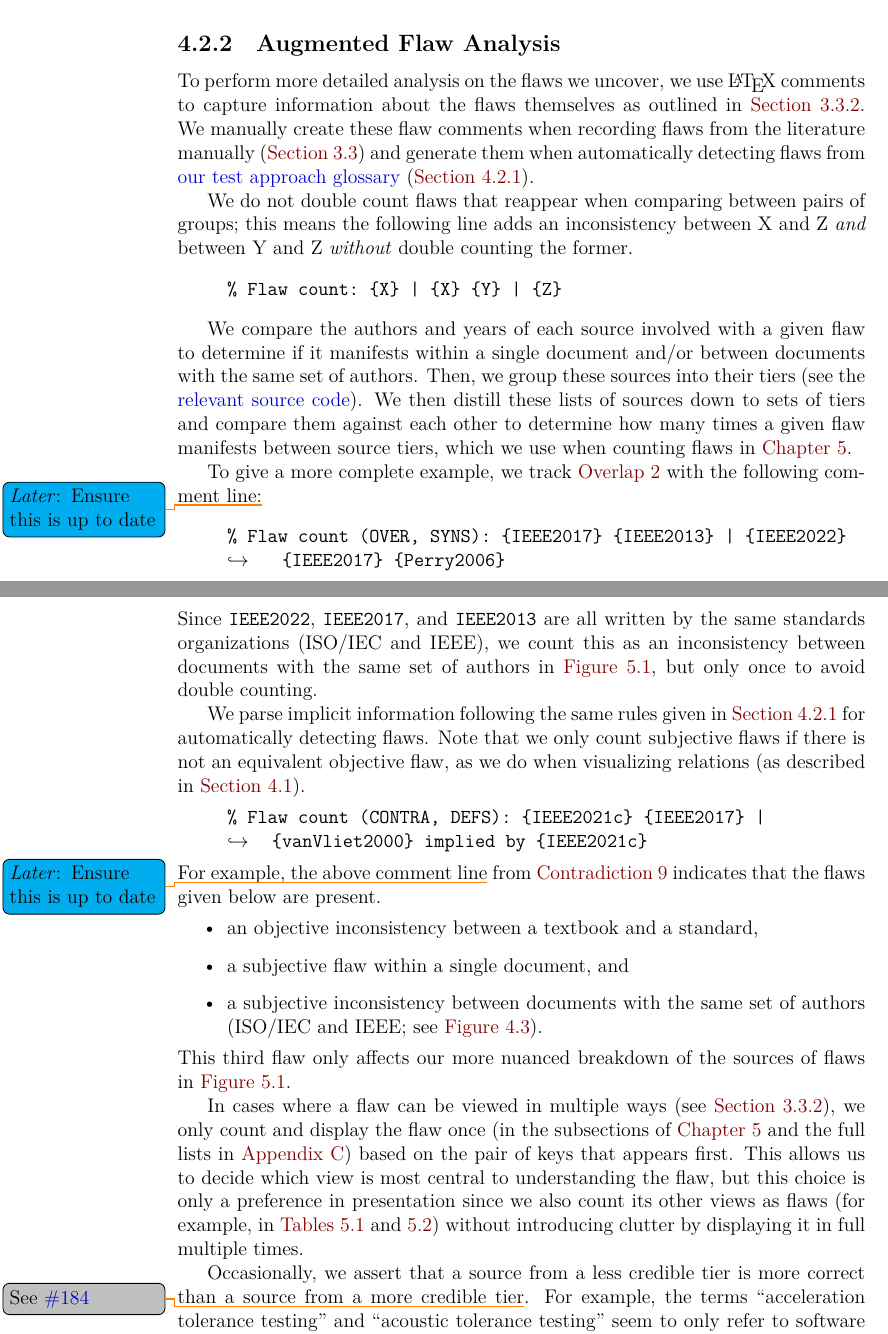
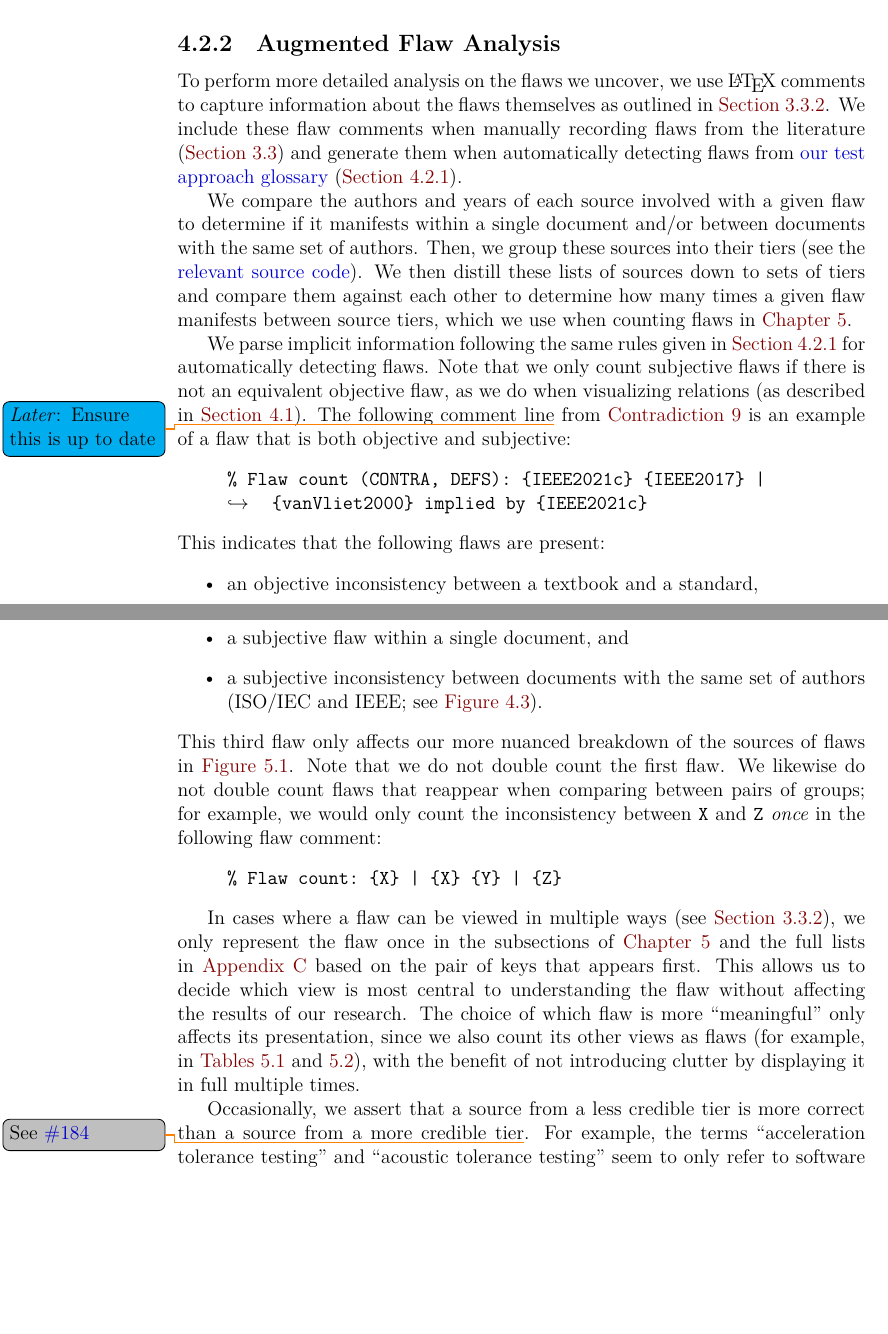
Before and after one commit to samm82/TestingTesting, a LaTeX thesis (thesis.tex, which reads chapters/04a_flaw_analysis.tex): two parts of pages 57 and 58 of 148, joined at a grey line, cut so that both start at the same text, the shorter picture padded with empty space. The pictures show the PDF file thesis.pdf that the author committed with the source.

Commit message:
Reorganize Tools content based on previous commit; #238
Remove now-'superfluous' example, since this info seems to be captured by the sub/obj example

```diff
--- a/chapters/04a_flaw_analysis.tex
+++ b/chapters/04a_flaw_analysis.tex
@@ -178,4 +178,3 @@ between approaches as described in \Cref{visExplicit}.
 
 To perform more detailed analysis on the flaws we uncover, we use \LaTeX{}
 comments to capture information about the flaws themselves as outlined in
-\Cref{record-flaws}. We manually create these flaw comments when recording
@@ -186,8 +181,7 @@ We do not double count flaws that reappear when comparing between pairs of
-groups; this means the following line adds an inconsistency between X and Z
-\emph{and} between Y and Z \emph{without} double counting the former.
-\begin{displayquote}
-    \texttt{\% Flaw count: \{X\} | \{X\} \{Y\} | \{Z\}}
-\end{displayquote}
+\Cref{record-flaws}. We include these flaw comments when manually recording
+flaws from the literature (\Cref{record-info}) and generate them when
+automatically detecting flaws from \ourApproachGlossary{}
+(\Cref{auto-flaw-analysis}).
 
 We compare the authors and years of each source involved with a given flaw
 to determine if it manifests within a single document and/or between documents
@@ -202,30 +196,30 @@ source tiers, which we use when counting flaws in \Cref{flaws}.
 % This determines which row(s) of \Cref{tab:flawMnfsts,tab:flawDmns}
 % and which bar(s) of \Cref{fig:flawBars} that the given flaw should count toward.
 
-To give a more complete example, we track \flawref{level-phase-syns} with the
-following comment line:\utd{}
-\begin{displayquote}
-    \texttt{\% Flaw count (OVER, SYNS): \{IEEE2017\} \{IEEE2013\} | \{IEEE2022\}
-        \displayNL{} \{IEEE2017\} \{Perry2006\}}
-\end{displayquote}%
-% We parse this as the example given in \Cref{flaw-analysis-example}.
-Since \texttt{IEEE2022}, \texttt{IEEE2017}, and \texttt{IEEE2013} are all
-written by the same standards
-organizations (\begin{NoHyper}\citeauthor{IEEE2022}\end{NoHyper}), we count
-this as an inconsistency between documents with the same set of authors in
-\Cref{fig:flawBars}, but only once to avoid double counting.
+% To give a more complete example, we track \flawref{level-phase-syns} with the
+% following comment line:\utd{}
+% \begin{displayquote}
+%     \texttt{\% Flaw count (OVER, SYNS): \{IEEE2017\} \{IEEE2013\} | \{IEEE2022\}
+%         \displayNL{} \{IEEE2017\} \{Perry2006\}}
+% \end{displayquote}%
+% % We parse this as the example given in \Cref{flaw-analysis-example}.
+% Since \texttt{IEEE2022}, \texttt{IEEE2017}, and \texttt{IEEE2013} are all
+% written by the same standards
+% organizations (\begin{NoHyper}\citeauthor{IEEE2022}\end{NoHyper}), we count
+% this as an inconsistency between documents with the same set of authors in
+% \Cref{fig:flawBars}, but only once to avoid double counting.
 
 We parse implicit information following
 the same rules given in \Cref{auto-flaw-analysis-explicitness} for
 automatically detecting flaws. Note that we only count subjective flaws if there
 is not an equivalent objective flaw, as we do when visualizing relations
-(as described in \Cref{visExplicit}).
+(as described in \Cref{visExplicit}). The following comment line\utd{} from
+\flawref{c-use-def} is an example of a flaw that is both objective and subjective:
 \begin{displayquote}
     \texttt{\% Flaw count (CONTRA, DEFS): \{IEEE2021c\} \{IEEE2017\} |
         \displayNL \{vanVliet2000\} implied by \{IEEE2021c\}}
 \end{displayquote}
-For example, the above comment line\utd{} from \flawref{c-use-def} indicates
-that the flaws given below are present.
+This indicates that the following flaws are present:
 \begin{itemize}
     \item an objective inconsistency between a textbook and a standard,
     \item a subjective flaw within a single document, and
@@ -236,14 +230,22 @@ that the flaws given below are present.
 This third flaw only affects our more nuanced breakdown of the sources of flaws
 in \Cref{fig:flawBars}. % The rest increment their corresponding
 % count in \Cref{fig:flawBars,tab:flawMnfsts,tab:flawDmns} by only one.
+Note that we do not double count the first flaw. We likewise do not double
+count flaws that reappear when comparing between pairs of groups; for example,
+we would only count the inconsistency between \texttt{X} and \texttt{Z}
+\emph{once} in the following flaw comment:
+\begin{displayquote}
+    \texttt{\% Flaw count: \{X\} | \{X\} \{Y\} | \{Z\}}
+\end{displayquote}
 
 In cases where a flaw can be viewed in multiple ways (see \Cref{multi-view-flaws}),
-we only count and display the flaw once (in the subsections of \Cref{flaws} and
-the full lists in \Cref{flaws-full}) based on the pair of keys that appears
+we only represent the flaw once in the subsections of \Cref{flaws} and
+the full lists in \Cref{flaws-full} based on the pair of keys that appears
 first. This allows us to decide which view is most central to understanding the
-flaw, but this choice is only a preference in presentation since we also count
-its other views as flaws (for example, in \Cref{tab:flawMnfsts,tab:flawDmns})
-without introducing clutter by displaying it in full multiple times.
+flaw without affecting the results of our research. The choice of which flaw is
+more ``meaningful'' only affects its presentation, since we also count its other
+views as flaws (for example, in \Cref{tab:flawMnfsts,tab:flawDmns}), with the
+benefit of not introducing clutter by displaying it in full multiple times.
 
 \phantomsection{}\label{less-cred-assert}
 Occasionally, we assert that a source from a less credible tier is more correct
```
Also changed, not shown: thesis.pdf, chapters/04a_flaw_analysis.tex (4 more changed lines).
